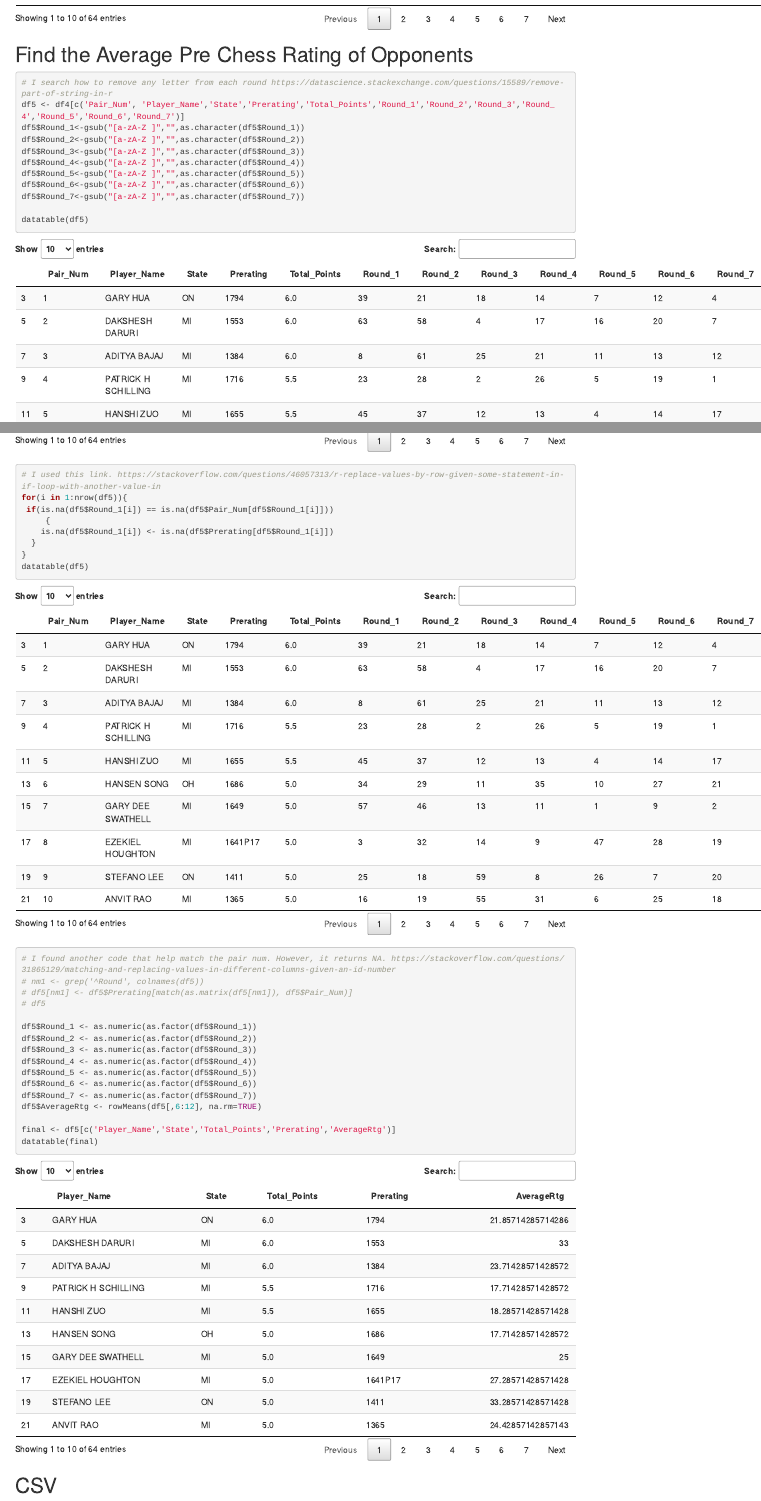
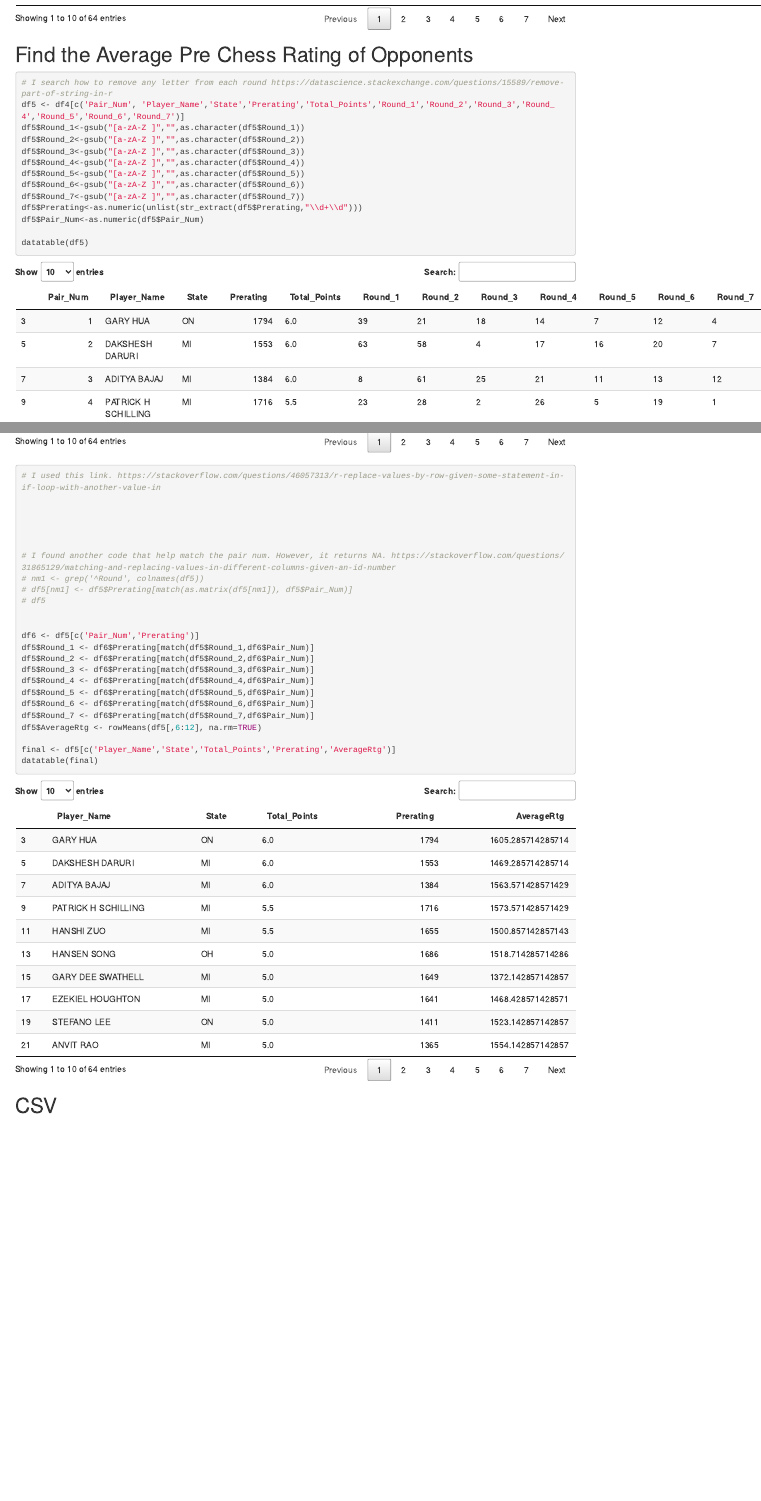
Before and after one commit to suswong/DATA-607-Project-1, an R Markdown document (DATA607Project 1.Rmd): the page in a window 1100 px wide, from 7520 px down, and a second part further down, joined at a grey line. Rendered offline with R 4.5, knitr and Pandoc, with nearby package versions.

Commit message:
Add files via upload

```diff
--- a/DATA607Project 1.Rmd
+++ b/DATA607Project 1.Rmd
@@ -101,30 +101,31 @@ df5$Round_4<-gsub("[a-zA-Z ]","",as.character(df5$Round_4))
 df5$Round_5<-gsub("[a-zA-Z ]","",as.character(df5$Round_5))
 df5$Round_6<-gsub("[a-zA-Z ]","",as.character(df5$Round_6))
 df5$Round_7<-gsub("[a-zA-Z ]","",as.character(df5$Round_7))
+df5$Prerating<-as.numeric(unlist(str_extract(df5$Prerating,"\\d+\\d")))
+df5$Pair_Num<-as.numeric(df5$Pair_Num)
 
 datatable(df5)
 
 # I used this link. https://stackoverflow.com/questions/46057313/r-replace-values-by-row-given-some-statement-in-if-loop-with-another-value-in
-for(i in 1:nrow(df5)){
- if(is.na(df5$Round_1[i]) == is.na(df5$Pair_Num[df5$Round_1[i]]))
-     {
-    is.na(df5$Round_1[i]) <- is.na(df5$Prerating[df5$Round_1[i]])
-  }
-}
-datatable(df5)
+
+
+
+
 
 # I found another code that help match the pair num. However, it returns NA. https://stackoverflow.com/questions/31865129/matching-and-replacing-values-in-different-columns-given-an-id-number
 # nm1 <- grep('^Round', colnames(df5))
 # df5[nm1] <- df5$Prerating[match(as.matrix(df5[nm1]), df5$Pair_Num)]
 # df5
 
-df5$Round_1 <- as.numeric(as.factor(df5$Round_1))
-df5$Round_2 <- as.numeric(as.factor(df5$Round_2))
-df5$Round_3 <- as.numeric(as.factor(df5$Round_3))
-df5$Round_4 <- as.numeric(as.factor(df5$Round_4))
-df5$Round_5 <- as.numeric(as.factor(df5$Round_5))
-df5$Round_6 <- as.numeric(as.factor(df5$Round_6))
-df5$Round_7 <- as.numeric(as.factor(df5$Round_7))
+
+df6 <- df5[c('Pair_Num','Prerating')]
+df5$Round_1 <- df6$Prerating[match(df5$Round_1,df6$Pair_Num)]
+df5$Round_2 <- df6$Prerating[match(df5$Round_2,df6$Pair_Num)]
+df5$Round_3 <- df6$Prerating[match(df5$Round_3,df6$Pair_Num)]
+df5$Round_4 <- df6$Prerating[match(df5$Round_4,df6$Pair_Num)]
+df5$Round_5 <- df6$Prerating[match(df5$Round_5,df6$Pair_Num)]
+df5$Round_6 <- df6$Prerating[match(df5$Round_6,df6$Pair_Num)]
+df5$Round_7 <- df6$Prerating[match(df5$Round_7,df6$Pair_Num)]
 df5$AverageRtg <- rowMeans(df5[,6:12], na.rm=TRUE)
 
 final <- df5[c('Player_Name','State','Total_Points','Prerating','AverageRtg')]
```
